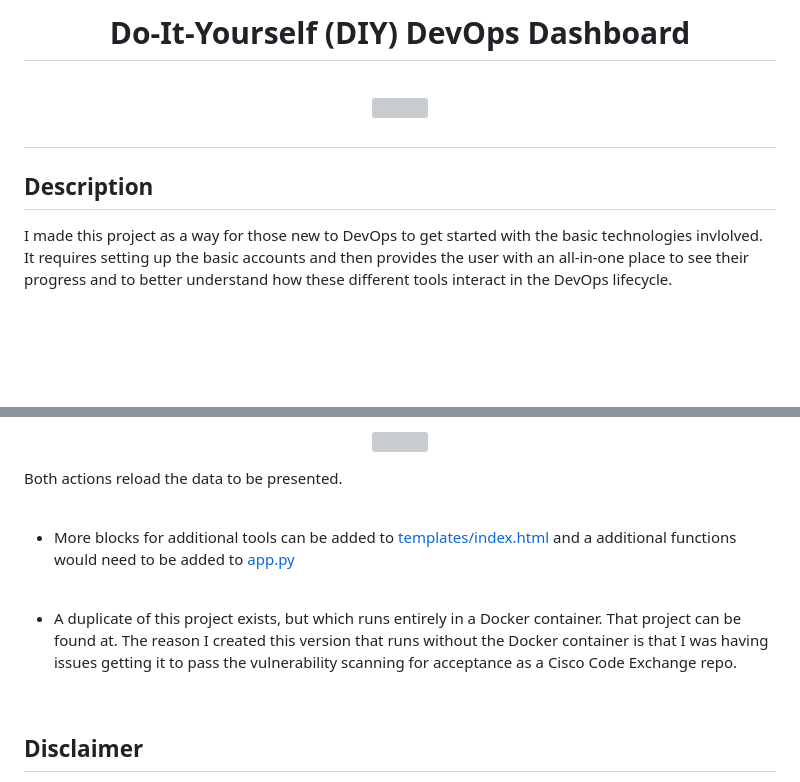
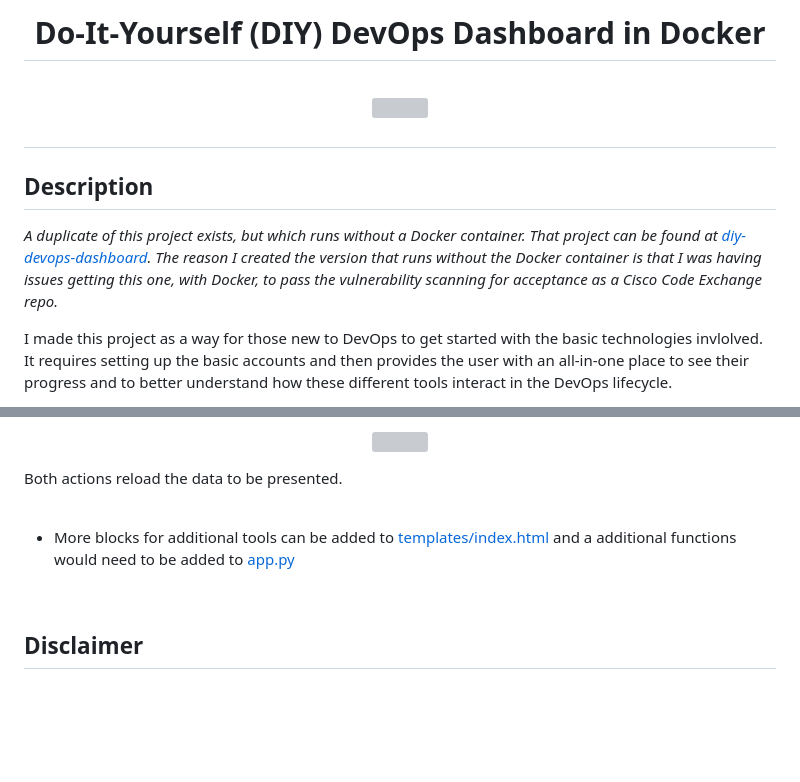
Before and after one commit to xanderstevenson/diy-devops-dashboard-in-docker, a Markdown page: README.md, 2 parts joined by grey strips. Drawn GitHub-style; blank space fills up the shorter version; grey boxes are pictures that could not be loaded.

```diff
--- a/README.md
+++ b/README.md
@@ -1,8 +1,10 @@
-<h1 align="center">Do-It-Yourself (DIY) DevOps Dashboard<h1>
+<h1 align="center">Do-It-Yourself (DIY) DevOps Dashboard in Docker<h1>
 
 <p align="center"><img src="https://github.com/xanderstevenson/diy-devops-dashboard/assets/27918923/3fa23d01-5f42-42a2-98ff-50aba621be3f"></p>
 
 ## Description
+
+_A duplicate of this project exists, but which runs without a Docker container. That project can be found at [diy-devops-dashboard](https://github.com/xanderstevenson/diy-devops-dashboard/tree/main). The reason I created the version that runs without the Docker container is that I was having issues getting this one, with Docker, to pass the vulnerability scanning for acceptance as a Cisco Code Exchange repo._
 
 I made this project as a way for those new to DevOps to get started with the basic technologies invlolved. It requires setting up the basic accounts and then provides the user with an all-in-one place to see their progress and to better understand how these different tools interact in the DevOps lifecycle.
 
@@ -109,10 +111,6 @@ Both actions reload the data to be presented.
 
 <br>
 
-- A duplicate of this project exists, but which runs entirely in a Docker container. That project can be found at. The reason I created this version that runs without the Docker container is that I was having issues getting it to pass the vulnerability scanning for acceptance as a Cisco Code Exchange repo.
-
-<br>
-
 ## Disclaimer
 
 <br>
```
